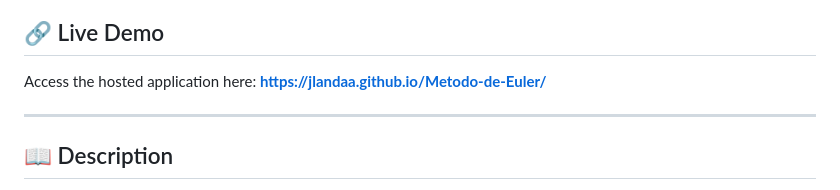
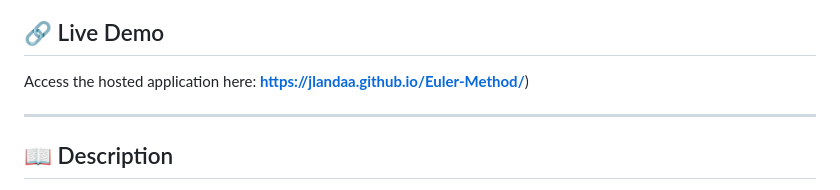
Before and after one commit to jlandaa/Metodo-de-Euler, a Markdown page: README.md, the part around the change. GitHub-like rendering.

Commit message:
Fix live demo link in README
Updated live demo link to the correct URL.

```diff
--- a/README.md
+++ b/README.md
@@ -12,7 +12,7 @@ This application is an interactive web-based tool designed to solve the simplest
 
 ## 🔗 Live Demo
 Access the hosted application here:
-[**https://jlandaa.github.io/Metodo-de-Euler/**](https://jlandaa.github.io/Metodo-de-Euler/)
+[**https://jlandaa.github.io/Euler-Method/**](https://jlandaa.github.io/Euler-Method/))
 
 ---
 
```
